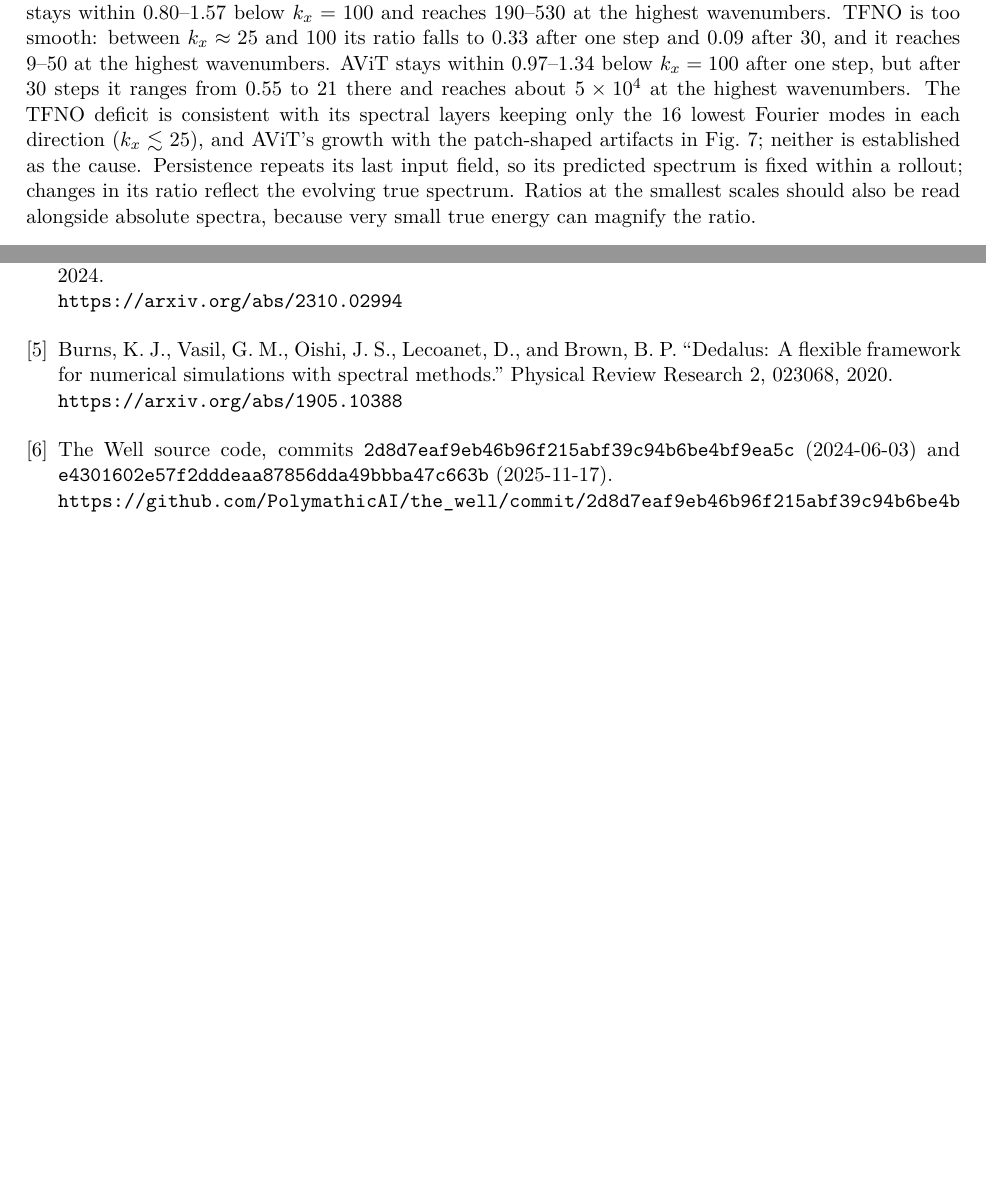
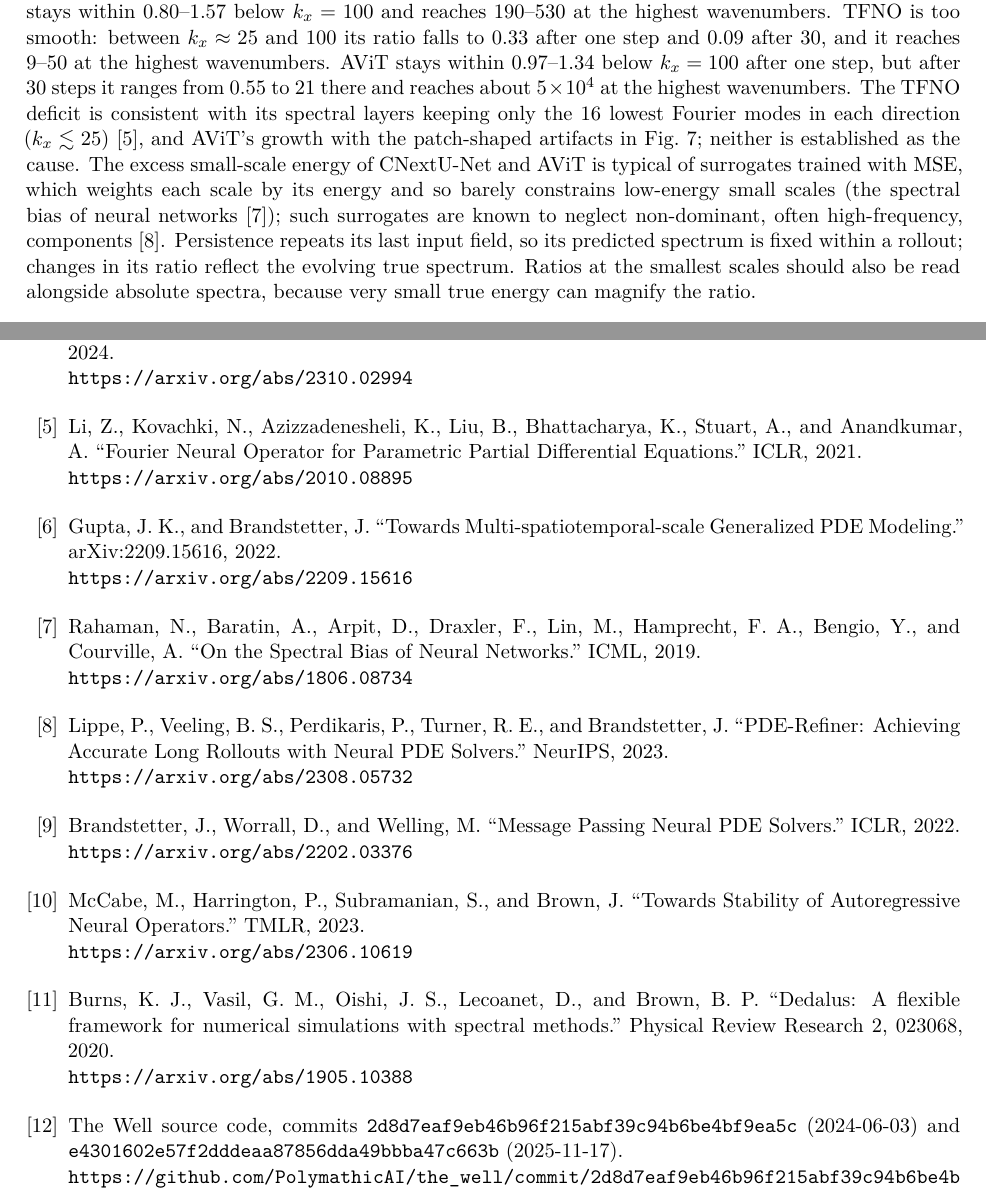
Before and after one commit to skagankose/sciml-project, a LaTeX document (reports/midproject.tex): two parts of pages 9 and 16 of 16 before the commit and two parts of pages 9 and 16 of 17 after it, joined at a grey line, cut so that both start at the same text, the shorter picture padded with empty space. The pictures show the PDF file reports/midproject.pdf that the author committed with the source.

Commit message:
Mid-project report (long): learning-rate rationale for short budgets; cite FNO, PDEArena, spectral bias, PDE-Refiner, Brandstetter 2022, McCabe 2023
Co-Authored-By: Claude Opus 5.5 <noreply@anthropic.com>

```diff
--- a/reports/midproject.tex
+++ b/reports/midproject.tex
@@ -434,8 +442,12 @@ within 0.80--1.57 below $k_x=100$ and reaches 190--530 at the highest wavenumber
 $k_x\approx 25$ and 100 its ratio falls to 0.33 after one step and 0.09 after 30, and it reaches 9--50 at the
 highest wavenumbers. AViT stays within 0.97--1.34 below $k_x=100$ after one step, but after 30 steps it ranges
 from 0.55 to 21 there and reaches about $5\times10^4$ at the highest wavenumbers. The TFNO deficit is consistent
-with its spectral layers keeping only the 16 lowest Fourier modes in each direction ($k_x \lesssim 25$), and
-AViT's growth with the patch-shaped artifacts in Fig.~\ref{fig:snapshots}; neither is established as the cause.
+with its spectral layers keeping only the 16 lowest Fourier modes in each direction ($k_x \lesssim
+25$)~\cite{li2021fno}, and AViT's growth with the patch-shaped artifacts in Fig.~\ref{fig:snapshots}; neither is
+established as the cause. The excess small-scale energy of CNextU-Net and AViT is typical of surrogates trained with
+MSE, which weights each scale by its energy and so barely constrains low-energy small scales (the spectral bias of
+neural networks~\cite{rahaman2019spectral}); such surrogates are known to neglect non-dominant, often high-frequency,
+components~\cite{lippe2023pderefiner}.
 Persistence repeats its last input field, so its predicted spectrum is fixed within a rollout; changes in its
 ratio reflect the evolving true spectrum. Ratios at the smallest scales should also be read alongside absolute
 spectra, because very small true energy can magnify the ratio.
@@ -764,6 +776,42 @@ McCabe, M., et al.
 NeurIPS, 2024.\\
 \url{https://arxiv.org/abs/2310.02994}
 
+\bibitem{li2021fno}
+Li, Z., Kovachki, N., Azizzadenesheli, K., Liu, B., Bhattacharya, K., Stuart, A., and Anandkumar, A.
+``Fourier Neural Operator for Parametric Partial Differential Equations.''
+ICLR, 2021.\\
+\url{https://arxiv.org/abs/2010.08895}
+
+\bibitem{gupta2022pdearena}
+Gupta, J. K., and Brandstetter, J.
+``Towards Multi-spatiotemporal-scale Generalized PDE Modeling.''
+arXiv:2209.15616, 2022.\\
+\url{https://arxiv.org/abs/2209.15616}
+
+\bibitem{rahaman2019spectral}
+Rahaman, N., Baratin, A., Arpit, D., Draxler, F., Lin, M., Hamprecht, F. A., Bengio, Y., and Courville, A.
+``On the Spectral Bias of Neural Networks.''
+ICML, 2019.\\
+\url{https://arxiv.org/abs/1806.08734}
+
+\bibitem{lippe2023pderefiner}
+Lippe, P., Veeling, B. S., Perdikaris, P., Turner, R. E., and Brandstetter, J.
+``PDE-Refiner: Achieving Accurate Long Rollouts with Neural PDE Solvers.''
+NeurIPS, 2023.\\
+\url{https://arxiv.org/abs/2308.05732}
+
+\bibitem{brandstetter2022mp}
+Brandstetter, J., Worrall, D., and Welling, M.
+``Message Passing Neural PDE Solvers.''
+ICLR, 2022.\\
+\url{https://arxiv.org/abs/2202.03376}
+
+\bibitem{mccabe2023stability}
+McCabe, M., Harrington, P., Subramanian, S., and Brown, J.
+``Towards Stability of Autoregressive Neural Operators.''
+TMLR, 2023.\\
+\url{https://arxiv.org/abs/2306.10619}
+
 \bibitem{burns2020dedalus}
 Burns, K. J., Vasil, G. M., Oishi, J. S., Lecoanet, D., and Brown, B. P.
 ``Dedalus: A flexible framework for numerical simulations with spectral methods.''
```
Also changed, not shown: reports/midproject.pdf, reports/midproject.tex (62 more changed lines).
